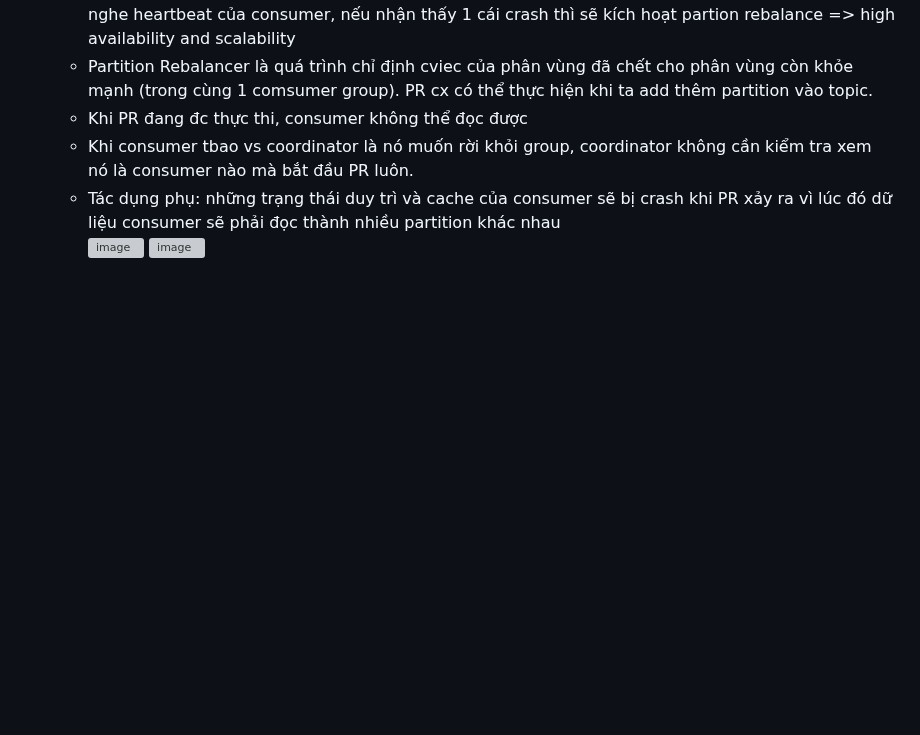
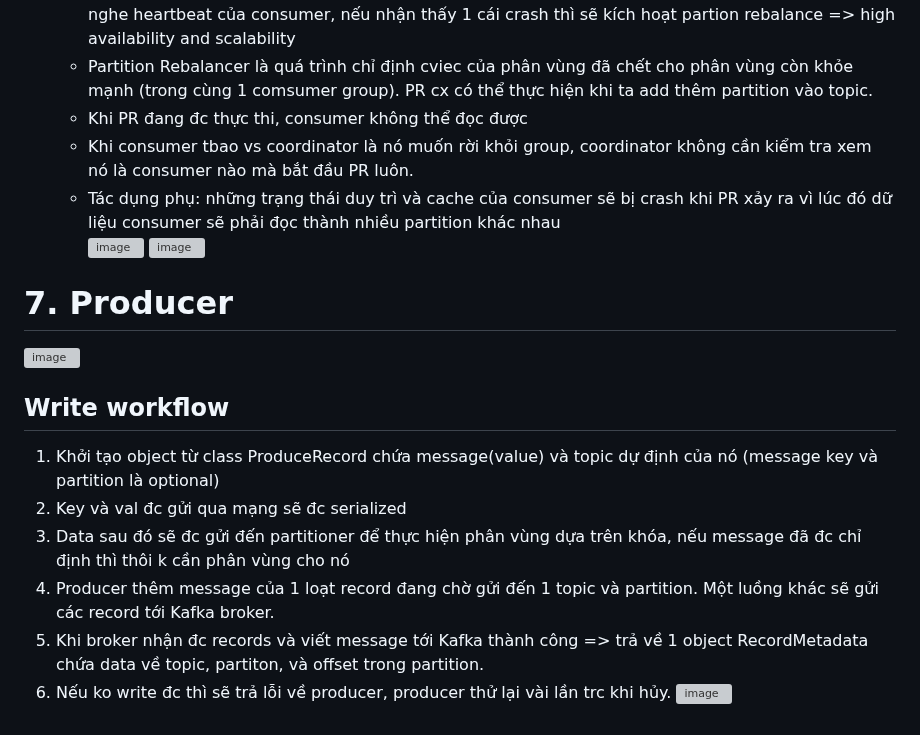
Before and after one commit to namdeptrai1102/DE_internship, a Markdown page: HHN/Report8.md, the part around the change. Drawn GitHub-style; blank space fills up the shorter version; grey boxes are pictures that could not be loaded.

```diff
--- a/HHN/Report8.md
+++ b/HHN/Report8.md
@@ -82,3 +82,13 @@
   - Tác dụng phụ: những trạng thái duy trì và cache của consumer sẽ bị crash khi PR xảy ra vì lúc đó dữ liệu consumer sẽ phải đọc thành nhiều partition khác nhau
 ![image](https://github.com/namdeptrai1102/DE_internship/assets/109681639/00305974-3473-4b74-85ea-651b288d9598)
 ![image](https://github.com/namdeptrai1102/DE_internship/assets/109681639/28f7fccb-9535-43af-a19c-845f12023af6)
+# 7. Producer
+![image](https://github.com/namdeptrai1102/DE_internship/assets/109681639/13869d29-7ffe-4ef9-8e87-566accfcbc75)
+## Write workflow
+1. Khởi tạo object từ class ProduceRecord chứa message(value) và topic dự định của nó (message key và partition là optional)
+2. Key và val đc gửi qua mạng sẽ đc serialized
+3. Data sau đó sẽ đc gửi đến partitioner để thực hiện phân vùng dựa trên khóa, nếu message đã đc chỉ định thì thôi k cần phân vùng cho nó
+4. Producer thêm message của 1 loạt record đang chờ gửi đến 1 topic và partition. Một luồng khác sẽ gửi các record tới Kafka broker.
+5. Khi broker nhận đc records và viết message tới Kafka thành công => trả về 1 object RecordMetadata chứa data về topic, partiton, và offset trong partition.
+6. Nếu ko write đc thì sẽ trả lỗi về producer, producer thử lại vài lần trc khi hủy.
+![image](https://github.com/namdeptrai1102/DE_internship/assets/109681639/f2fe23c9-56be-494a-a47f-efe8f5f15200)
```
